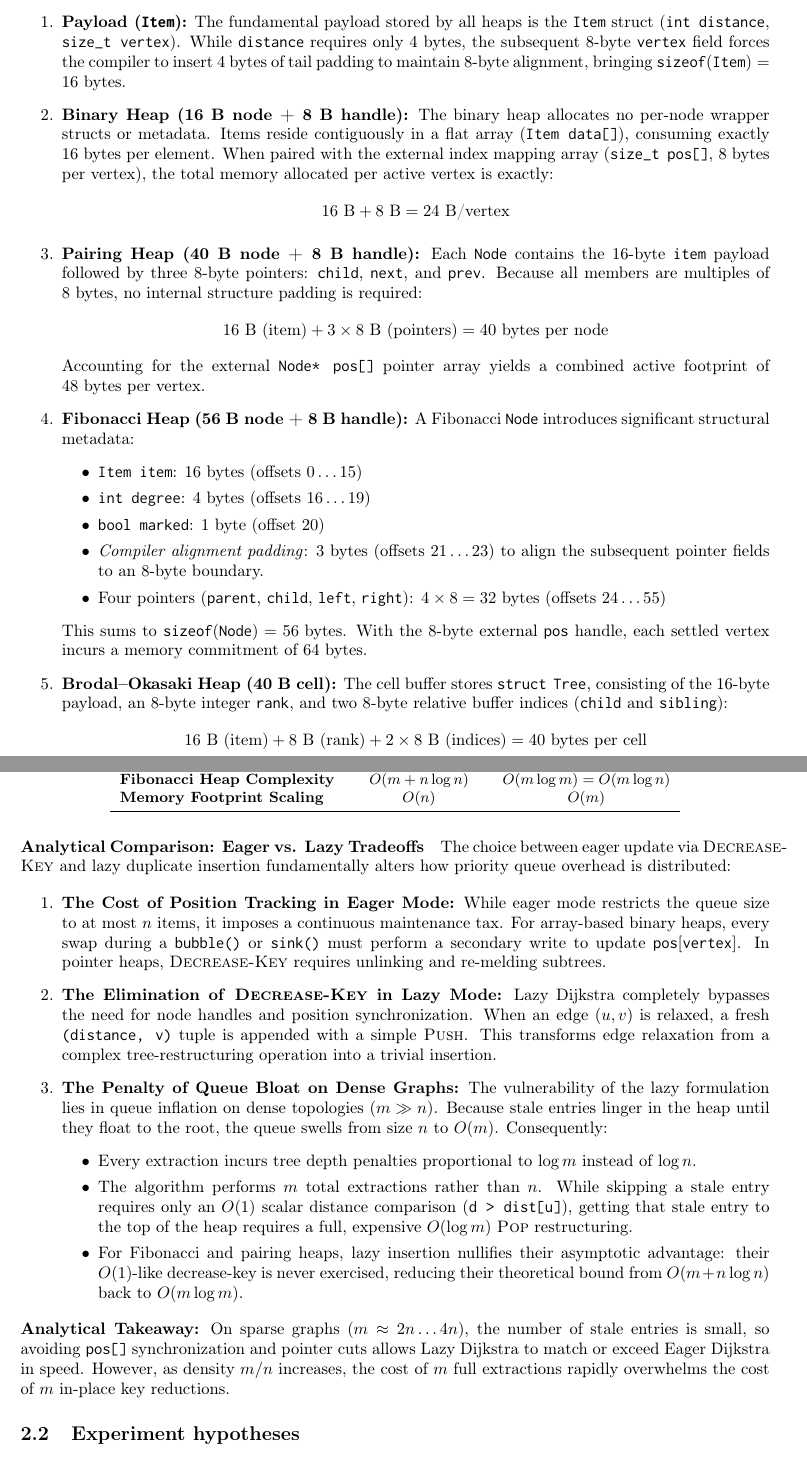
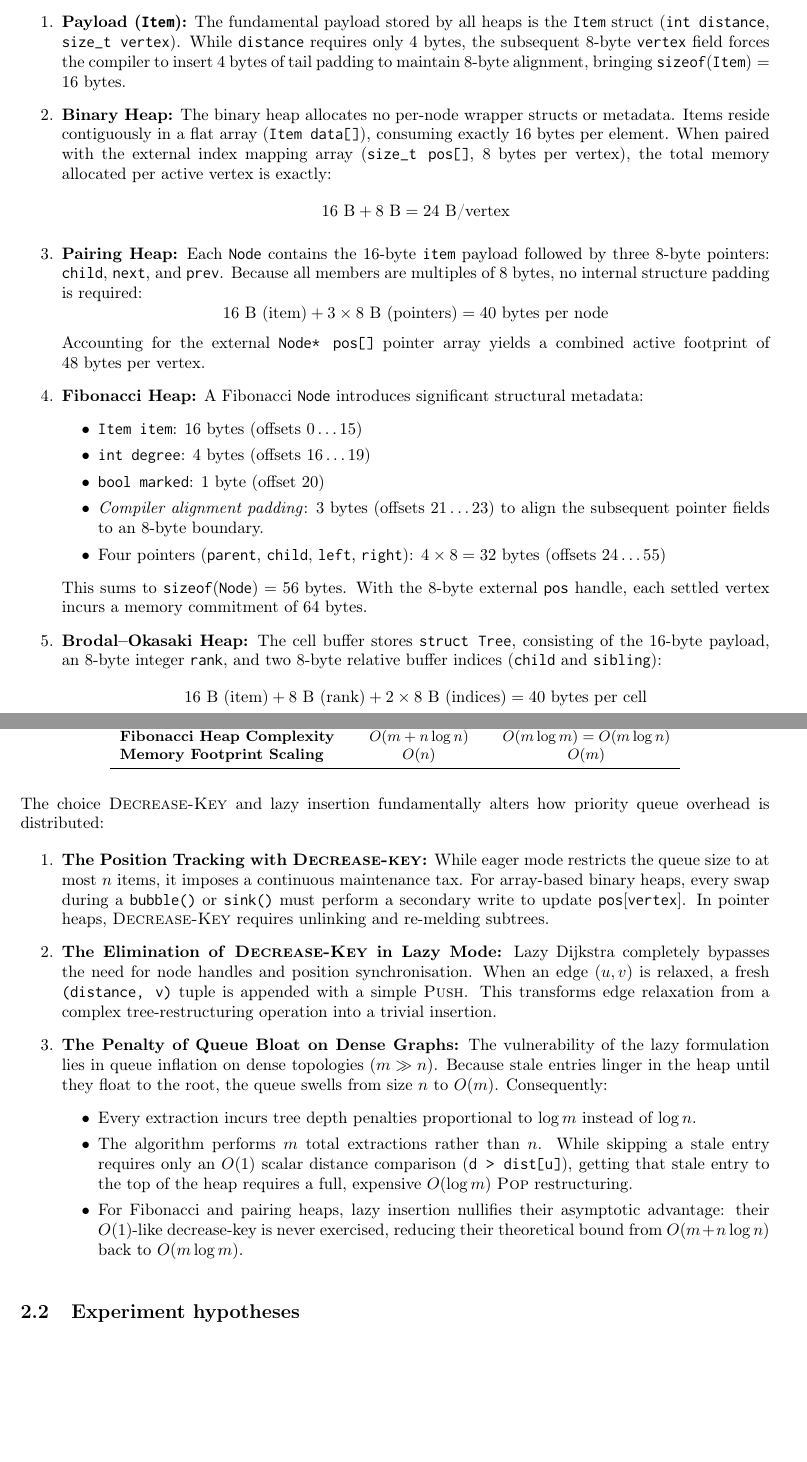
Before and after one commit to GiangPiano/dijkstra-pq-bench, a LaTeX document (report/report.tex, which reads report/sections/02_theoretical_comparison/theoretical_comparison.tex): two parts of pages 5 and 6 of 7, joined at a grey line, cut so that both start at the same text, the shorter picture padded with empty space. Compiled offline with pdfLaTeX.

Commit message:
chore: clean up words in 2.1

```diff
--- a/report/sections/02_theoretical_comparison/theoretical_comparison.tex
+++ b/report/sections/02_theoretical_comparison/theoretical_comparison.tex
@@ -59,20 +59,20 @@ The theoretical merit of priority queues in shortest-path algorithms can be eval
   \item \textbf{Payload (\texttt{Item}):}
   The fundamental payload stored by all heaps is the \code{Item} struct (\code{int distance}, \code{size_t vertex}). While \code{distance} requires only 4~bytes, the subsequent 8-byte \code{vertex} field forces the compiler to insert 4~bytes of tail padding to maintain 8-byte alignment, bringing $\texttt{sizeof}(\code{Item}) = 16\text{ bytes}$.
 
-  \item \textbf{Binary Heap (16~B node + 8~B handle):}
+  \item \textbf{Binary Heap:}
   The binary heap allocates no per-node wrapper structs or metadata. Items reside contiguously in a flat array (\code{Item data[]}), consuming exactly 16~bytes per element. When paired with the external index mapping array (\code{size_t pos[]}, 8~bytes per vertex), the total memory allocated per active vertex is exactly:
   \[
     16\text{ B} + 8\text{ B} = 24\text{ B/vertex}
   \]
 
-  \item \textbf{Pairing Heap (40~B node + 8~B handle):}
+  \item \textbf{Pairing Heap:}
   Each \code{Node} contains the 16-byte \code{item} payload followed by three 8-byte pointers: \code{child}, \code{next}, and \code{prev}. Because all members are multiples of 8~bytes, no internal structure padding is required:
   \[
     16\text{ B (item)} + 3 \times 8\text{ B (pointers)} = 40\text{ bytes per node}
   \]
   Accounting for the external \code{Node* pos[]} pointer array yields a combined active footprint of $48\text{ bytes per vertex}$.
 
-  \item \textbf{Fibonacci Heap (56~B node + 8~B handle):}
+  \item \textbf{Fibonacci Heap:}
   A Fibonacci \code{Node} introduces significant structural metadata:
   \begin{itemize}
     \item \code{Item item}: 16~bytes (offsets $0 \dots 15$)
@@ -83,7 +83,7 @@ The theoretical merit of priority queues in shortest-path algorithms can be eval
   \end{itemize}
   This sums to $\texttt{sizeof}(\code{Node}) = 56\text{ bytes}$. With the 8-byte external \code{pos} handle, each settled vertex incurs a memory commitment of $64\text{ bytes}$.
 
-  \item \textbf{Brodal--Okasaki Heap (40~B cell):}
+  \item \textbf{Brodal--Okasaki Heap:}
   The cell buffer stores \code{struct Tree}, consisting of the 16-byte payload, an 8-byte integer \code{rank}, and two 8-byte relative buffer indices (\code{child} and \code{sibling}):
   \[
     16\text{ B (item)} + 8\text{ B (rank)} + 2 \times 8\text{ B (indices)} = 40\text{ bytes per cell}
@@ -112,15 +112,14 @@ The theoretical merit of priority queues in shortest-path algorithms can be eval
   \end{tabular}
 \end{table}
 
-\paragraph{Analytical Comparison: Eager vs. Lazy Tradeoffs}
-The choice between eager update via \textsc{Decrease-Key} and lazy duplicate insertion fundamentally alters how priority queue overhead is distributed:
+The choice \textsc{Decrease-Key} and lazy insertion fundamentally alters how priority queue overhead is distributed:
 
 \begin{enumerate}
-  \item \textbf{The Cost of Position Tracking in Eager Mode:}
+  \item \textbf{The Position Tracking with \textsc{Decrease-key}:}
   While eager mode restricts the queue size to at most $n$ items, it imposes a continuous maintenance tax. For array-based binary heaps, every swap during a \code{bubble()} or \code{sink()} must perform a secondary write to update $\texttt{pos}[\code{vertex}]$. In pointer heaps, \textsc{Decrease-Key} requires unlinking and re-melding subtrees.
 
   \item \textbf{The Elimination of \textsc{Decrease-Key} in Lazy Mode:}
-  Lazy Dijkstra completely bypasses the need for node handles and position synchronization. When an edge $(u, v)$ is relaxed, a fresh \code{(distance, v)} tuple is appended with a simple \textsc{Push}. This transforms edge relaxation from a complex tree-restructuring operation into a trivial insertion.
+  Lazy Dijkstra completely bypasses the need for node handles and position synchronisation. When an edge $(u, v)$ is relaxed, a fresh \code{(distance, v)} tuple is appended with a simple \textsc{Push}. This transforms edge relaxation from a complex tree-restructuring operation into a trivial insertion.
 
   \item \textbf{The Penalty of Queue Bloat on Dense Graphs:}
   The vulnerability of the lazy formulation lies in queue inflation on dense topologies ($m \gg n$). Because stale entries linger in the heap until they float to the root, the queue swells from size $n$ to $O(m)$. Consequently:
@@ -132,6 +131,5 @@ The choice between eager update via \textsc{Decrease-Key} and lazy duplicate ins
 \end{enumerate}
 
 \noindent
-\textbf{Analytical Takeaway:} On sparse graphs ($m \approx 2n \dots 4n$), the number of stale entries is small, so avoiding \code{pos[]} synchronization and pointer cuts allows Lazy Dijkstra to match or exceed Eager Dijkstra in speed. However, as density $m/n$ increases, the cost of $m$ full extractions rapidly overwhelms the cost of $m$ in-place key reductions.
 
 \subsection{Experiment hypotheses}
```
